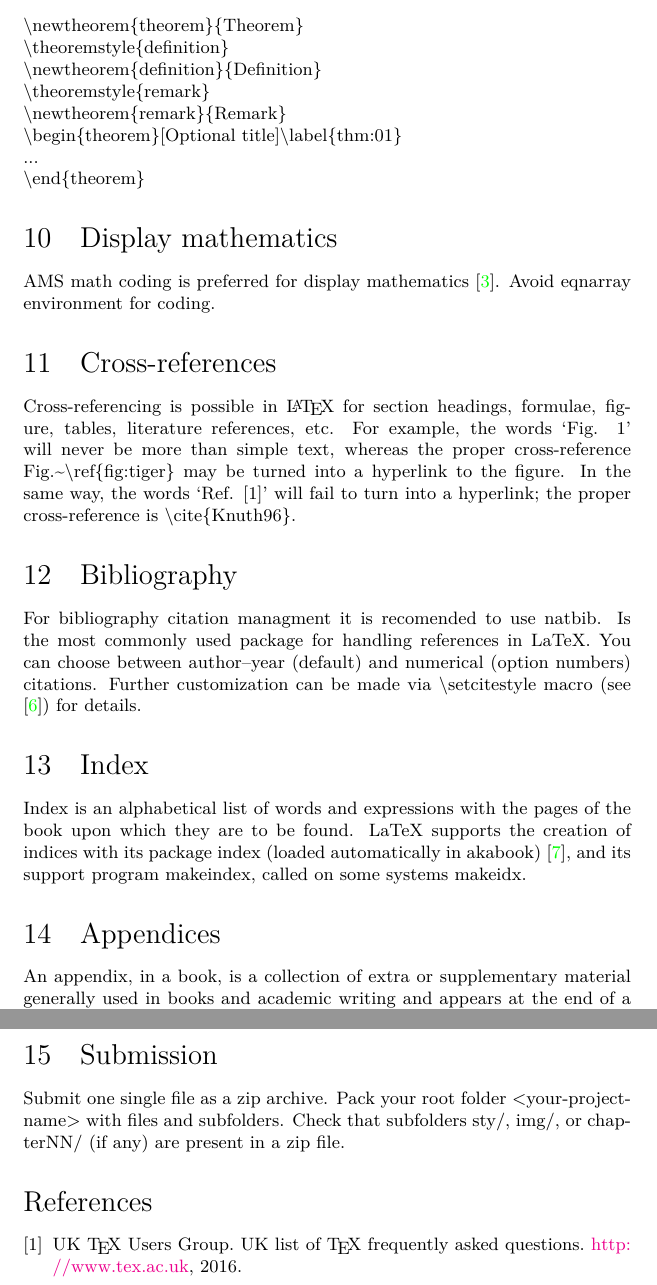
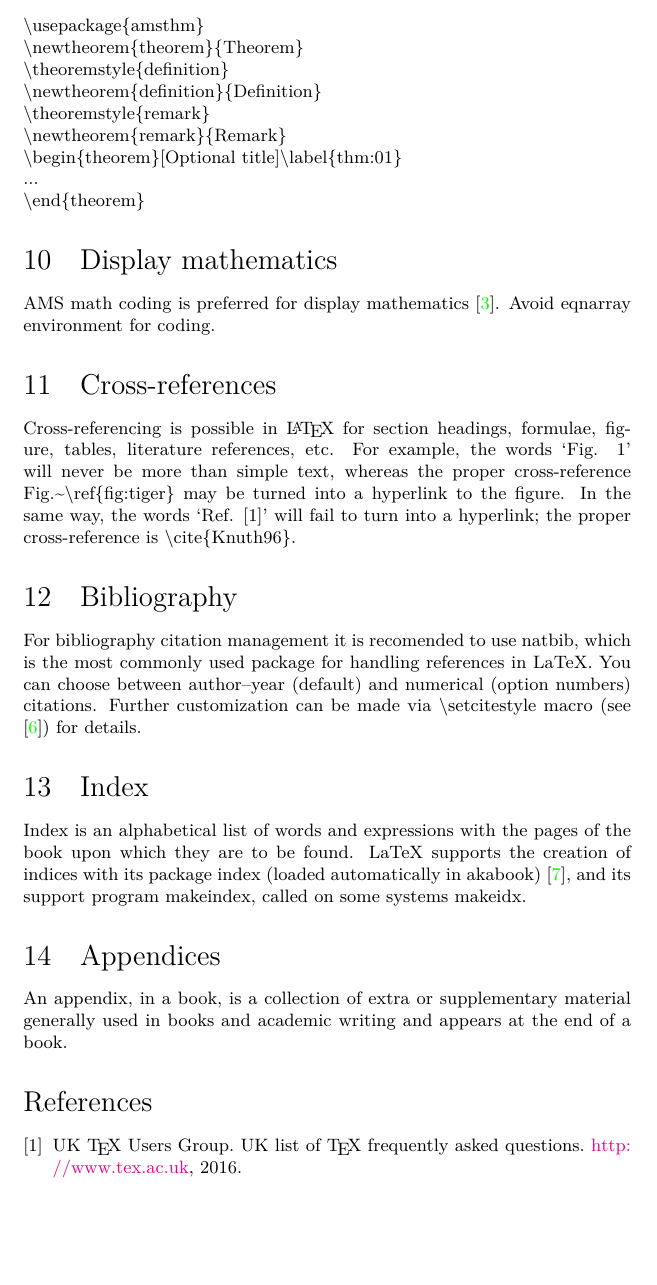
Before and after one commit to vtex-soft/texsupport.aka, a LaTeX document (doc/akabookdoc.tex): two parts of pages 4 and 5 of 5 before the commit and part of page 4 of 5 after it, the two joined at a grey line, cut at the place of the change, the shorter picture padded with empty space. Compiled offline with XeLaTeX.

Commit message:
minor update to documentation. Remove submission section.

```diff
--- a/doc/akabookdoc.tex
+++ b/doc/akabookdoc.tex
@@ -172,6 +172,7 @@ number & number & number \\
 It is recomended to use \verb!amsthm! package \cite{ref:amsthm} to make it easier
 to define theorem environments and the alike.
 \begin{Verbatim}
+\usepackage{amsthm}
 \newtheorem{theorem}{Theorem}
 \theoremstyle{definition}
 \newtheorem{definition}{Definition}
@@ -200,8 +201,9 @@ hyperlink; the proper cross-reference is \verb!\cite{Knuth96}!.
 
 \section{Bibliography}
 
-For bibliography citation managment it is recomended to use \file{natbib}.
-Is the most commonly used package for handling references in LaTeX.
+For bibliography citation management it is recomended to use \file{natbib},
+which
+is the most commonly used package for handling references in LaTeX.
 You can choose between author--year (default) and numerical (option \verb!numbers!) citations.
 Further customization
 can be made via \verb!\setcitestyle! macro (see \cite{ref:natbib}) for details.
@@ -211,7 +213,7 @@ can be made via \verb!\setcitestyle! macro (see \cite{ref:natbib}) for details.
 Index is an alphabetical list of words and
 expressions with the pages of the book upon which they are to be found.
 LaTeX supports the creation of indices with its package \file{index} (loaded automatically in \file{akabook}) \cite{ref:index},
-and its support program makeindex, called on some systems makeidx.
+and its support program \file{makeindex}, called on some systems \file{makeidx}.
 
 %\section{Acknowledgement}
 
@@ -223,13 +225,13 @@ generally used in books and academic writing and appears at the end of a book.
 %\section{Glossary List}
 
 
-\newpage
-\section{Submission}
-
-Submit one single file as a zip archive.
-Pack your root folder \verb!<your-project-name>! with files and subfolders.
-Check that subfolders \file{sty/}, \file{img/}, or \file{chapterNN/} (if any) are
-present in a zip file.
+% \newpage
+% \section{Submission}
+%
+% Submit one single file as a zip archive.
+% Pack your root folder \verb!<your-project-name>! with files and subfolders.
+% Check that subfolders \file{sty/}, \file{img/}, or \file{chapterNN/} (if any) are
+% present in a zip file.
 
 \begin{thebibliography}{9}
 \bibitem{ref:ukfaq} UK \TeX\ Users Group. UK list of \TeX\ frequently asked questions.
```
Also changed, not shown: doc/akabookdoc.pdf.
